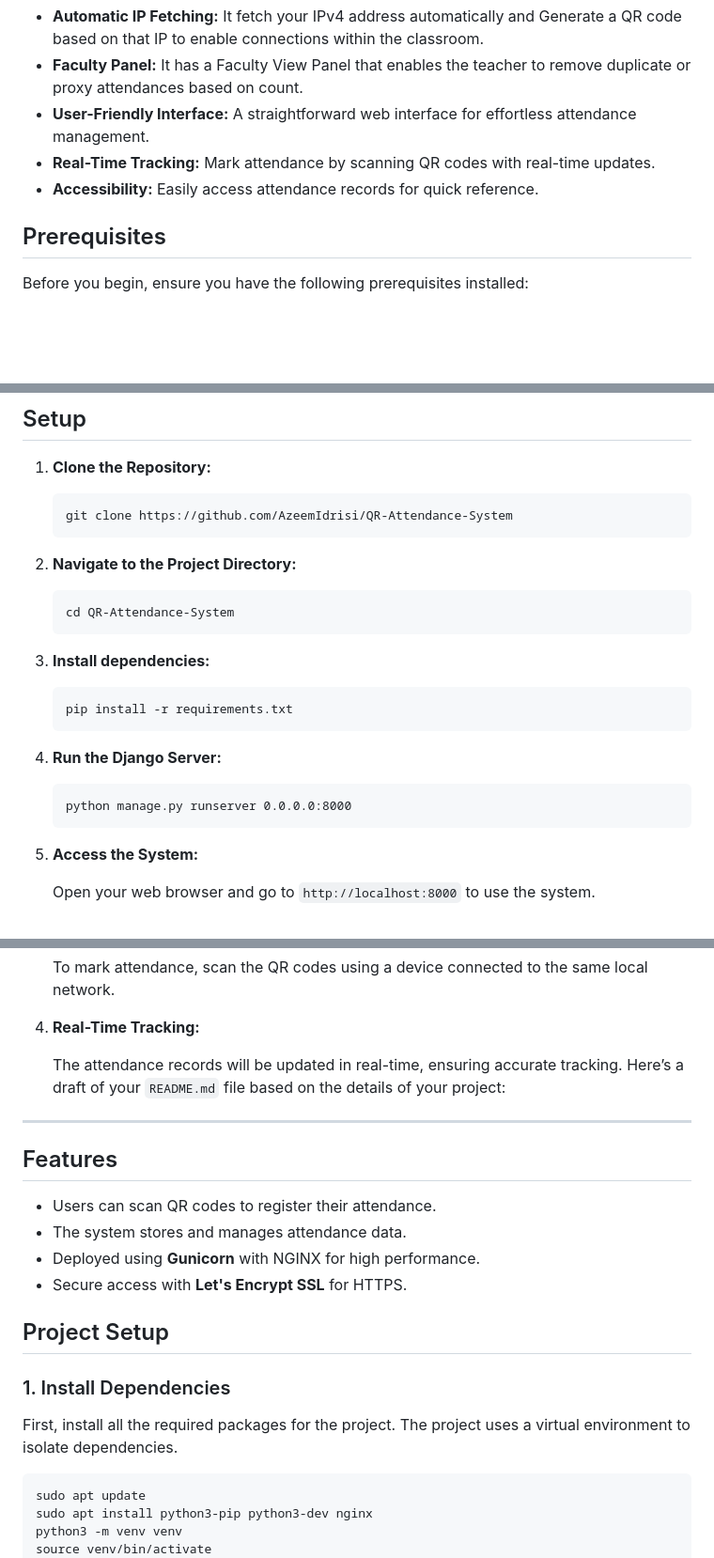
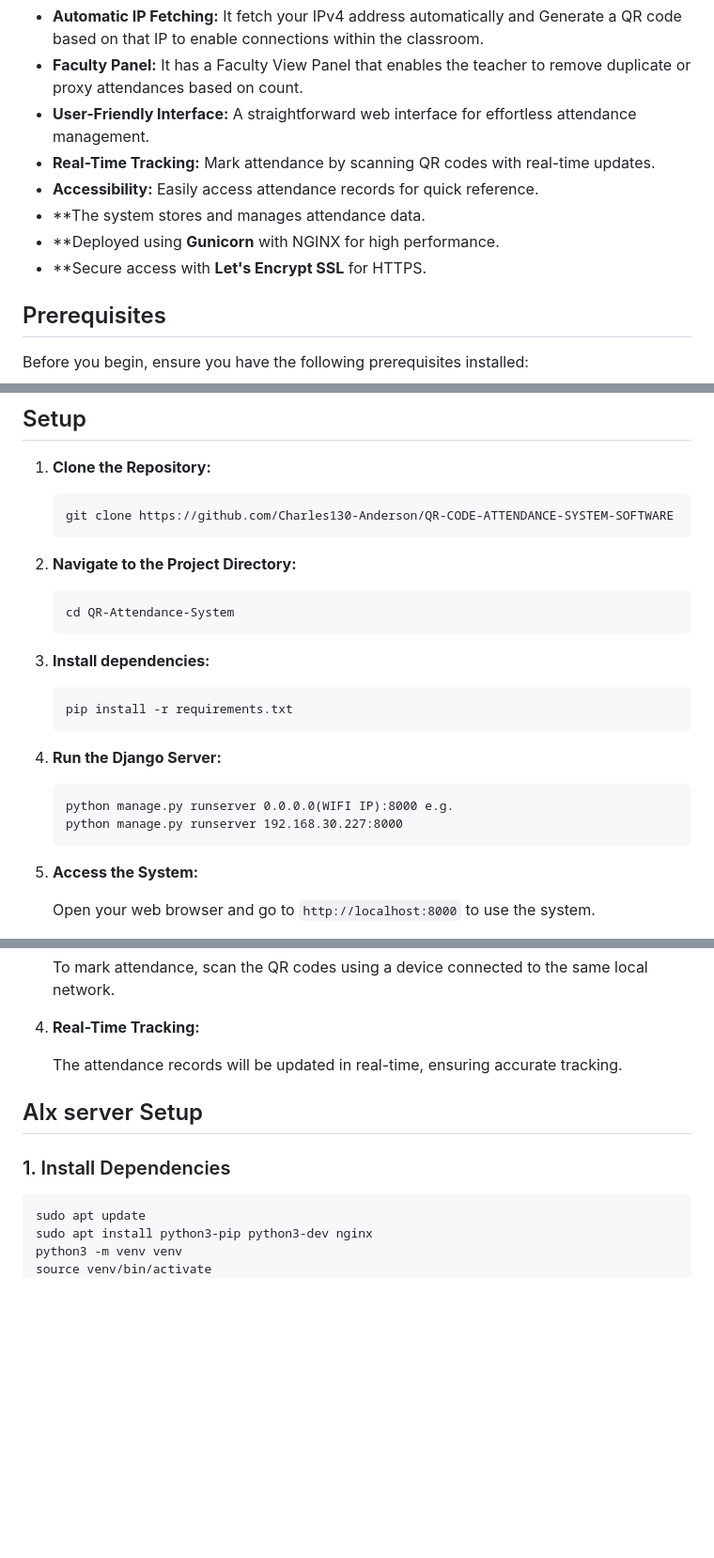
Before and after one commit to Charles130-Anderson/QR-CODE-ATTENDANCE-SYSTEM-SOFTWARE, a Markdown page: README.md, 3 parts joined by grey strips. Shown: that part at 94% size. Drawn GitHub-style; blank space fills up the shorter version.

````diff
--- a/README.md
+++ b/README.md
@@ -31,6 +31,10 @@ The teacher/faculty can display the QR Code using classroom projector so that pr
 - **User-Friendly Interface:** A straightforward web interface for effortless attendance management.
 - **Real-Time Tracking:** Mark attendance by scanning QR codes with real-time updates.
 - **Accessibility:** Easily access attendance records for quick reference.
+- **The system stores and manages attendance data.
+- **Deployed using **Gunicorn** with NGINX for high performance.
+- **Secure access with **Let's Encrypt SSL** for HTTPS.
+
 
 ## Prerequisites
 
@@ -46,7 +50,7 @@ Before you begin, ensure you have the following prerequisites installed:
 1. **Clone the Repository:**
 
    ```
-   git clone https://github.com/AzeemIdrisi/QR-Attendance-System
+   git clone https://github.com/Charles130-Anderson/QR-CODE-ATTENDANCE-SYSTEM-SOFTWARE
    ```
 
 2. **Navigate to the Project Directory:**
@@ -64,7 +68,8 @@ Before you begin, ensure you have the following prerequisites installed:
 4. **Run the Django Server:**
 
    ```
-   python manage.py runserver 0.0.0.0:8000
+   python manage.py runserver 0.0.0.0(WIFI IP):8000 e.g.
+   python manage.py runserver 192.168.30.227:8000
    ```
 
 5. **Access the System:**
@@ -135,23 +140,11 @@ Before you begin, ensure you have the following prerequisites installed:
 4. **Real-Time Tracking:**
 
    The attendance records will be updated in real-time, ensuring accurate tracking.
-Here’s a draft of your `README.md` file based on the details of your project:
 
----
+## Alx server Setup
 
-
-## Features
-
-- Users can scan QR codes to register their attendance.
-- The system stores and manages attendance data.
-- Deployed using **Gunicorn** with NGINX for high performance.
-- Secure access with **Let's Encrypt SSL** for HTTPS.
-
-## Project Setup
-
+###
 ### 1. Install Dependencies
-
-First, install all the required packages for the project. The project uses a virtual environment to isolate dependencies.
 
 ```bash
 sudo apt update
````
